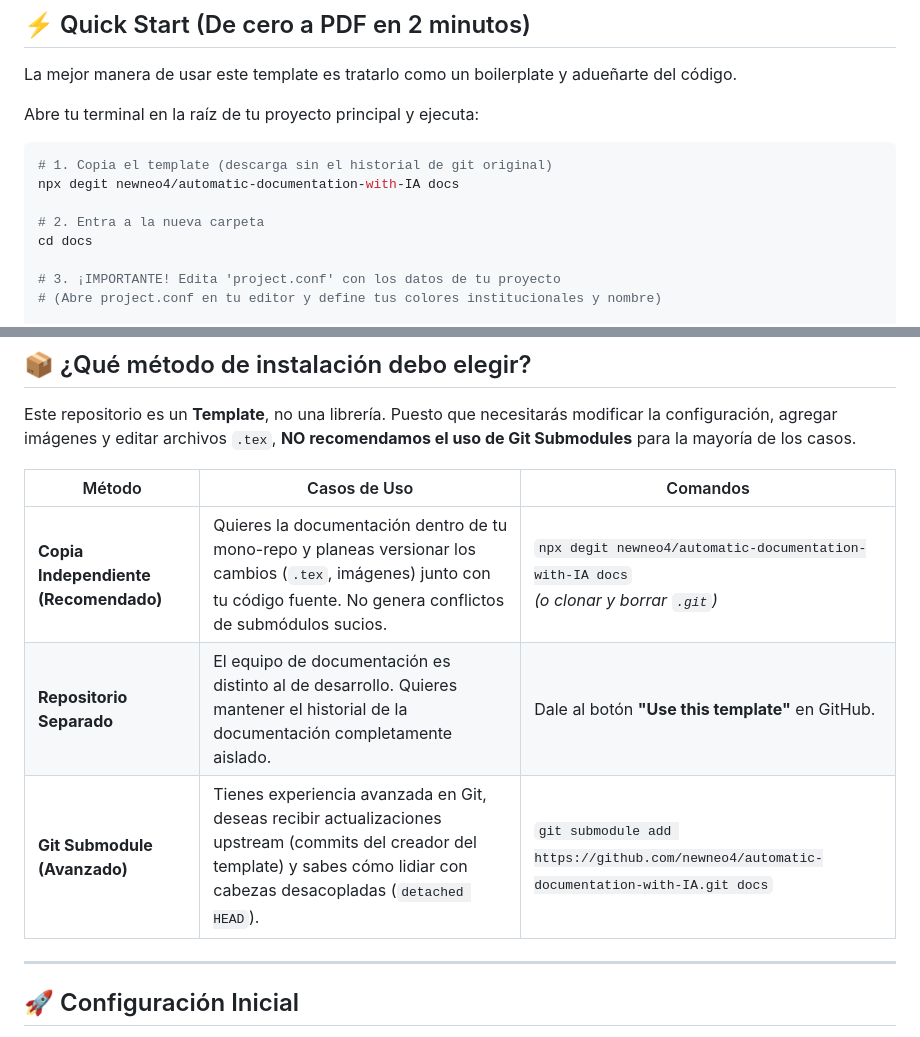
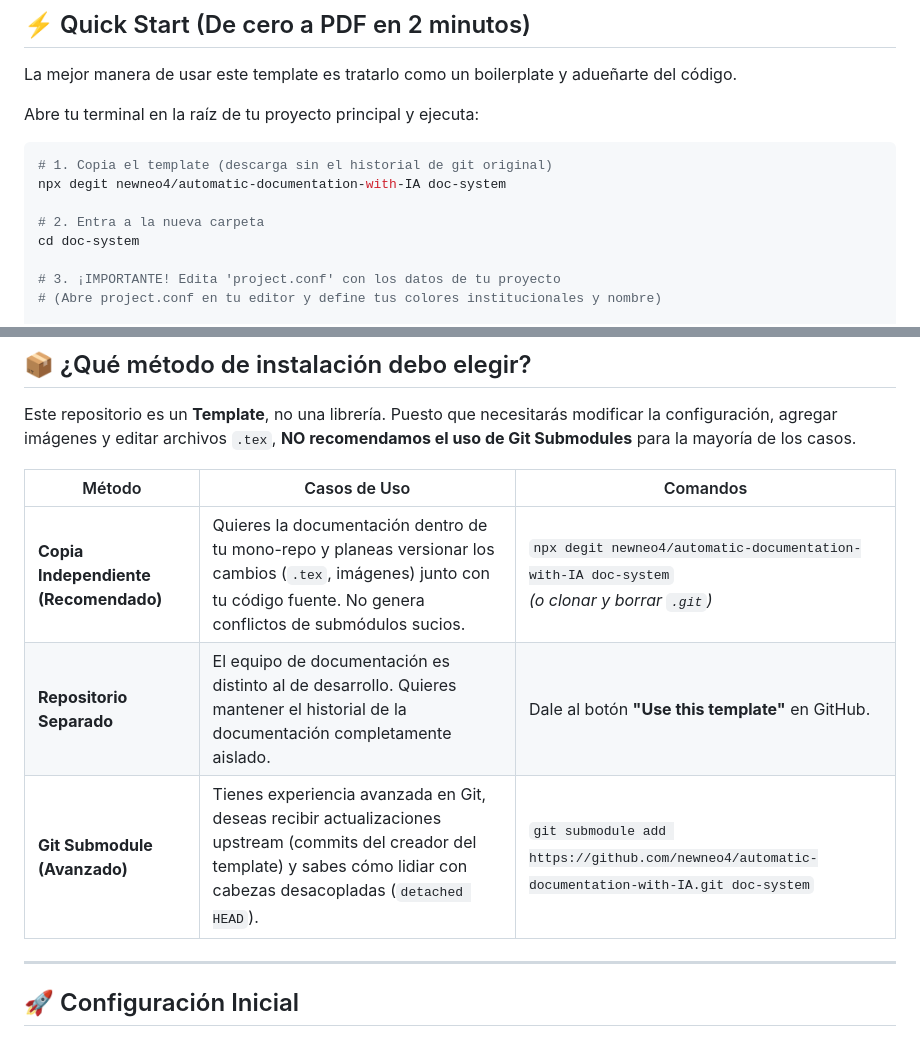
Before and after one commit to newneo4/automatic-documentation-with-IA, a Markdown page: README.md, 2 parts joined by grey strips. Drawn GitHub-style.

Commit message:
docs: change target directory to doc-system to prevent docs/docs confusion

````diff
--- a/README.md
+++ b/README.md
@@ -19,10 +19,10 @@ Abre tu terminal en la raíz de tu proyecto principal y ejecuta:
 
 ```bash
 # 1. Copia el template (descarga sin el historial de git original)
-npx degit newneo4/automatic-documentation-with-IA docs
+npx degit newneo4/automatic-documentation-with-IA doc-system
 
 # 2. Entra a la nueva carpeta
-cd docs
+cd doc-system
 
 # 3. ¡IMPORTANTE! Edita 'project.conf' con los datos de tu proyecto
 # (Abre project.conf en tu editor y define tus colores institucionales y nombre)
@@ -46,9 +46,9 @@ Este repositorio es un **Template**, no una librería. Puesto que necesitarás m
 
 | Método | Casos de Uso | Comandos |
 |--------|--------------|----------|
-| **Copia Independiente (Recomendado)** | Quieres la documentación dentro de tu mono-repo y planeas versionar los cambios (`.tex`, imágenes) junto con tu código fuente. No genera conflictos de submódulos sucios. | `npx degit newneo4/automatic-documentation-with-IA docs` <br> *(o clonar y borrar `.git`)* |
+| **Copia Independiente (Recomendado)** | Quieres la documentación dentro de tu mono-repo y planeas versionar los cambios (`.tex`, imágenes) junto con tu código fuente. No genera conflictos de submódulos sucios. | `npx degit newneo4/automatic-documentation-with-IA doc-system` <br> *(o clonar y borrar `.git`)* |
 | **Repositorio Separado** | El equipo de documentación es distinto al de desarrollo. Quieres mantener el historial de la documentación completamente aislado. | Dale al botón **"Use this template"** en GitHub. |
-| **Git Submodule (Avanzado)** | Tienes experiencia avanzada en Git, deseas recibir actualizaciones upstream (commits del creador del template) y sabes cómo lidiar con cabezas desacopladas (`detached HEAD`). | `git submodule add https://github.com/newneo4/automatic-documentation-with-IA.git docs` |
+| **Git Submodule (Avanzado)** | Tienes experiencia avanzada en Git, deseas recibir actualizaciones upstream (commits del creador del template) y sabes cómo lidiar con cabezas desacopladas (`detached HEAD`). | `git submodule add https://github.com/newneo4/automatic-documentation-with-IA.git doc-system` |
 
 ---
 
````
